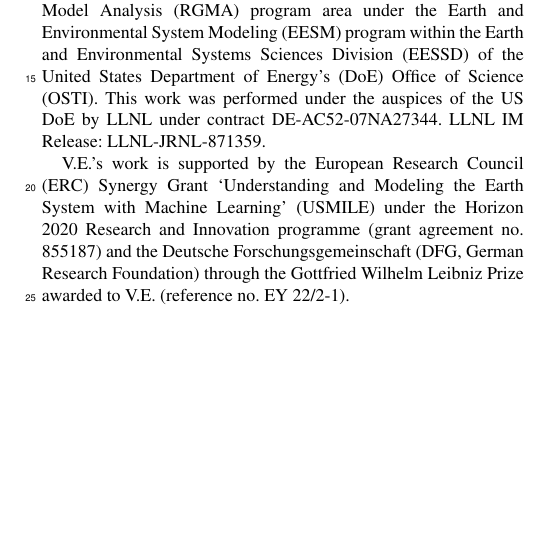
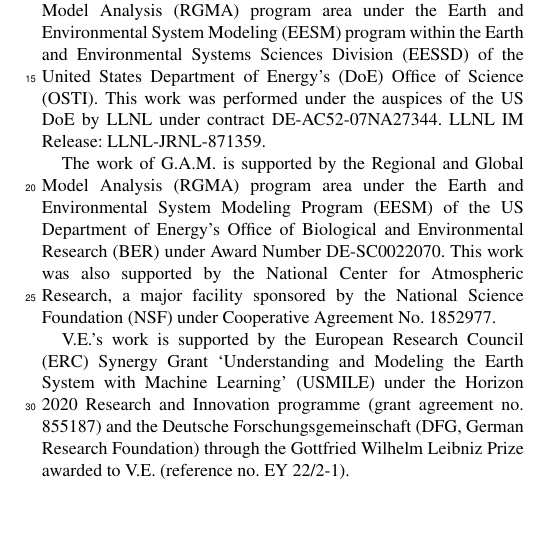
Before and after one commit to durack1/CMIPSummary, a LaTeX document (template.tex): part of one column of page 34 of 47, cut so that both start at the same text, the shorter picture padded with empty space. Compiled offline with pdfLaTeX; a missing font is replaced by an installed copy or a similar font; a LaTeX package or settings file that is missing is left out.

Commit message:
update G.A.M. acknowledgement info

```diff
--- a/template.tex
+++ b/template.tex
@@ -1588,6 +1588,8 @@ We thank numerous colleagues, collaborators, and past AMIP, CMIP, and ESGF contr
 
 The work of P.J.D., K.E.T., P.J.G., C.C., S.K.A., D.C.B, J.L., C.F.M., J.P. and G.L.P. from Lawrence Livermore National Laboratory (LLNL) is supported by the Regional and Global Model Analysis (RGMA) program area under the Earth and Environmental System Modeling (EESM) program within the Earth and Environmental Systems Sciences Division (EESSD) of the United States Department of Energy’s (DoE) Office of Science (OSTI). This work was performed under the auspices of the US DoE by LLNL under contract DE-AC52-07NA27344. LLNL IM Release: LLNL-JRNL-871359.
 
+The work of G.A.M. is supported by the Regional and Global Model Analysis (RGMA) program area under the Earth and Environmental System Modeling Program (EESM) of the US Department of Energy's Office of Biological and Environmental Research (BER) under Award Number DE-SC0022070. This work was also supported by the National Center for Atmospheric Research, a major facility sponsored by the National Science Foundation (NSF) under Cooperative Agreement No. 1852977.
+
 V.E.’s work is supported by the European Research Council (ERC) Synergy Grant ‘Understanding and Modeling the Earth System with Machine Learning’ (USMILE) under the Horizon 2020 Research and Innovation programme (grant agreement no. 855187) and the Deutsche Forschungsgemeinschaft (DFG, German Research Foundation) through the Gottfried Wilhelm Leibniz Prize awarded to V.E. (reference no. EY 22/2-1).
 
 %We acknowledge three anonymous reviewers for helpful feedback on the initial draft, which strongly improved the manuscript.
```
